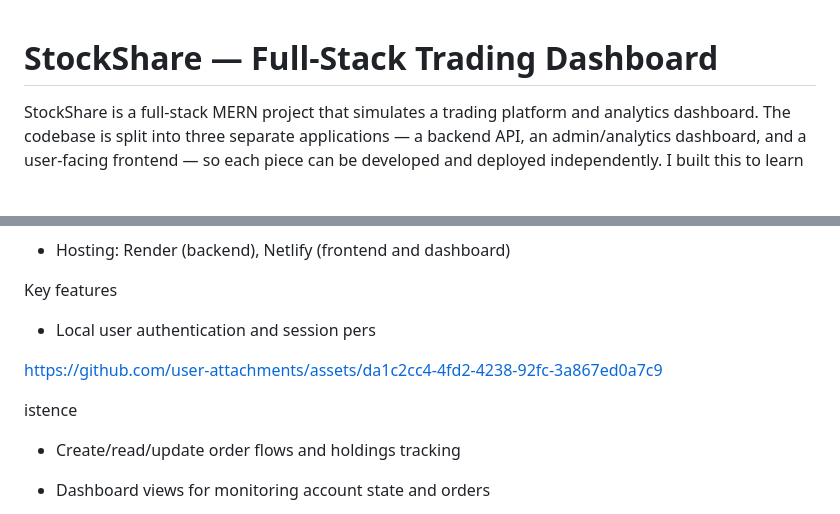
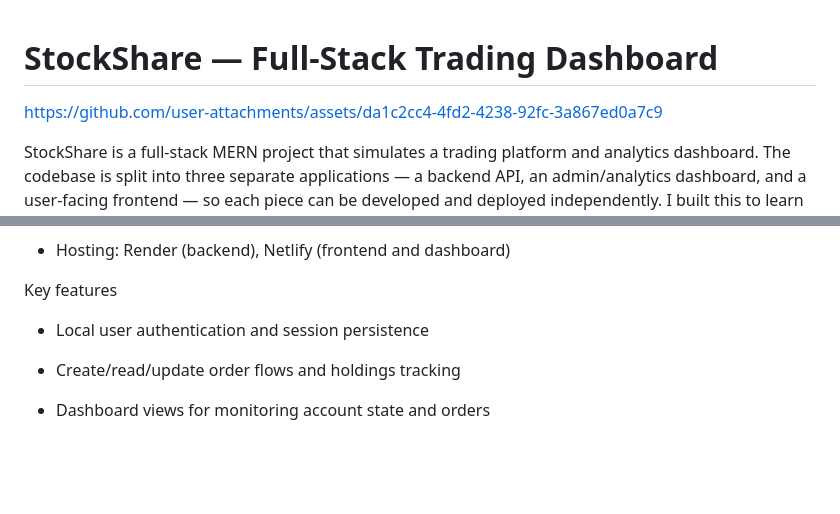
Before and after one commit to GreyTheCoder/stockshare, a Markdown page: README.md, 2 parts joined by grey strips. Drawn GitHub-style; blank space fills up the shorter version.

Commit message:
Update README with project link and fix typo
Added project link and corrected a typo in the README.

```diff
--- a/README.md
+++ b/README.md
@@ -1,4 +1,5 @@
 # StockShare — Full‑Stack Trading Dashboard
+https://github.com/user-attachments/assets/da1c2cc4-4fd2-4238-92fc-3a867ed0a7c9
 
 
 
@@ -90,11 +91,7 @@ Tech stack summary
 
 Key features
 
-- Local user authentication and session pers
-
-https://github.com/user-attachments/assets/da1c2cc4-4fd2-4238-92fc-3a867ed0a7c9
-
-istence
+- Local user authentication and session persistence
 
 - Create/read/update order flows and holdings tracking
 
```
